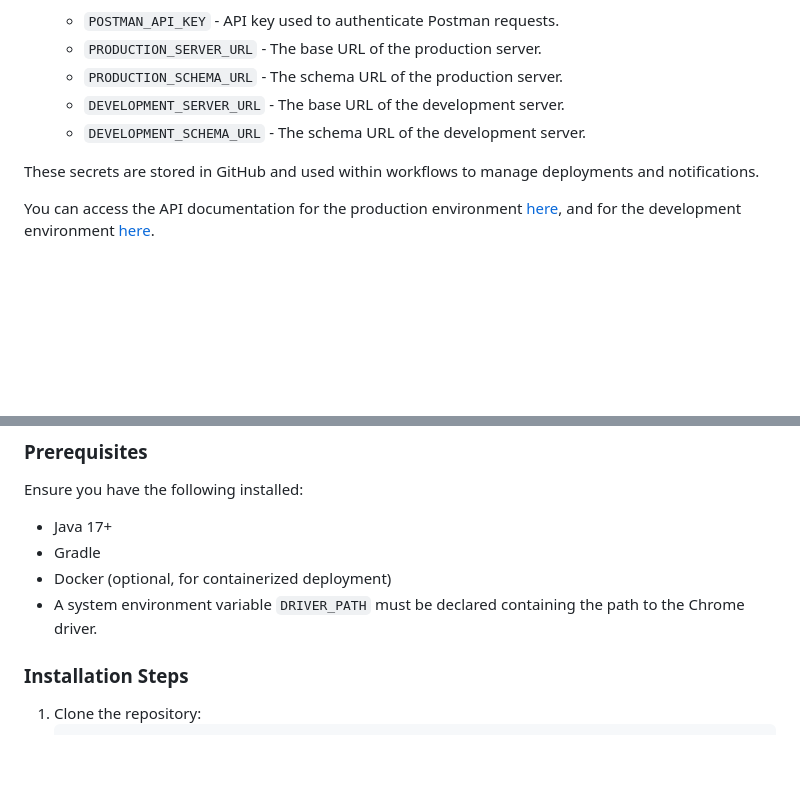
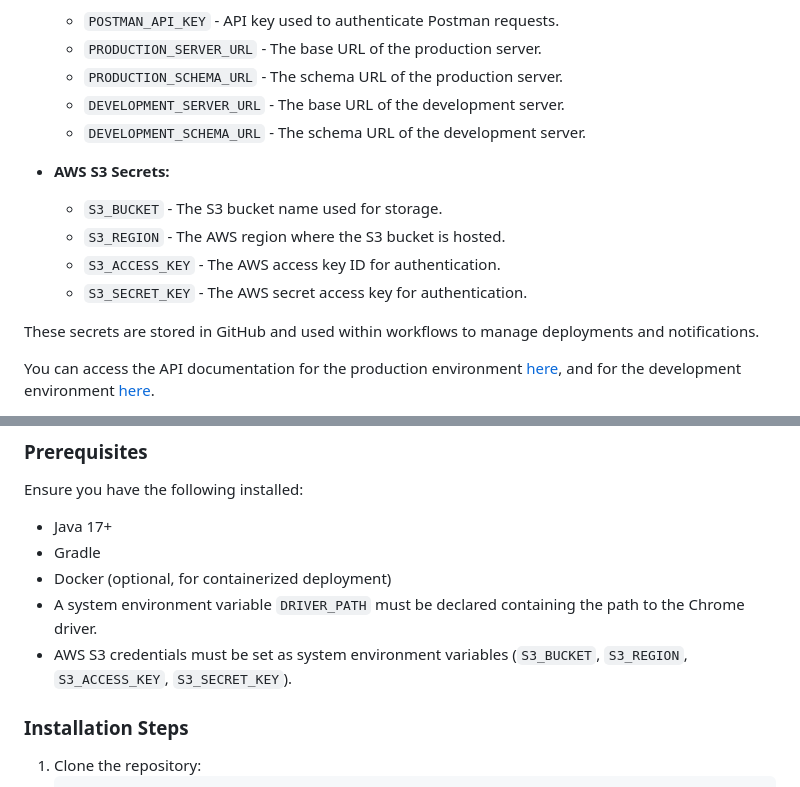
Before and after one commit to BrunoMNDantas/FlashscoreAPI, a Markdown page: README.md, 2 parts joined by grey strips. Rendered like a GitHub page; blank space fills up the shorter version.

Commit message:
README file updated with S3 details

```diff
--- a/README.md
+++ b/README.md
@@ -137,6 +137,12 @@ Both workflows use the following GitHub Secrets for authentication and configura
   - `DEVELOPMENT_SERVER_URL` - The base URL of the development server.
   - `DEVELOPMENT_SCHEMA_URL` - The schema URL of the development server.
 
+- **AWS S3 Secrets:**
+  - `S3_BUCKET` - The S3 bucket name used for storage.
+  - `S3_REGION` - The AWS region where the S3 bucket is hosted.
+  - `S3_ACCESS_KEY` - The AWS access key ID for authentication.
+  - `S3_SECRET_KEY` - The AWS secret access key for authentication.
+
 These secrets are stored in GitHub and used within workflows to manage deployments and notifications.
 
 You can access the API documentation for the production environment [here](https://flashscoreapi-production.up.railway.app/swagger-ui/index.html#/), and for the development environment [here](https://flashscoreapi-development.up.railway.app/swagger-ui/index.html#/).
@@ -151,6 +157,7 @@ Ensure you have the following installed:
 - Gradle
 - Docker (optional, for containerized deployment)
 - A system environment variable `DRIVER_PATH` must be declared containing the path to the Chrome driver.
+- AWS S3 credentials must be set as system environment variables (`S3_BUCKET`, `S3_REGION`, `S3_ACCESS_KEY`, `S3_SECRET_KEY`).
 
 ### Installation Steps
 
```
